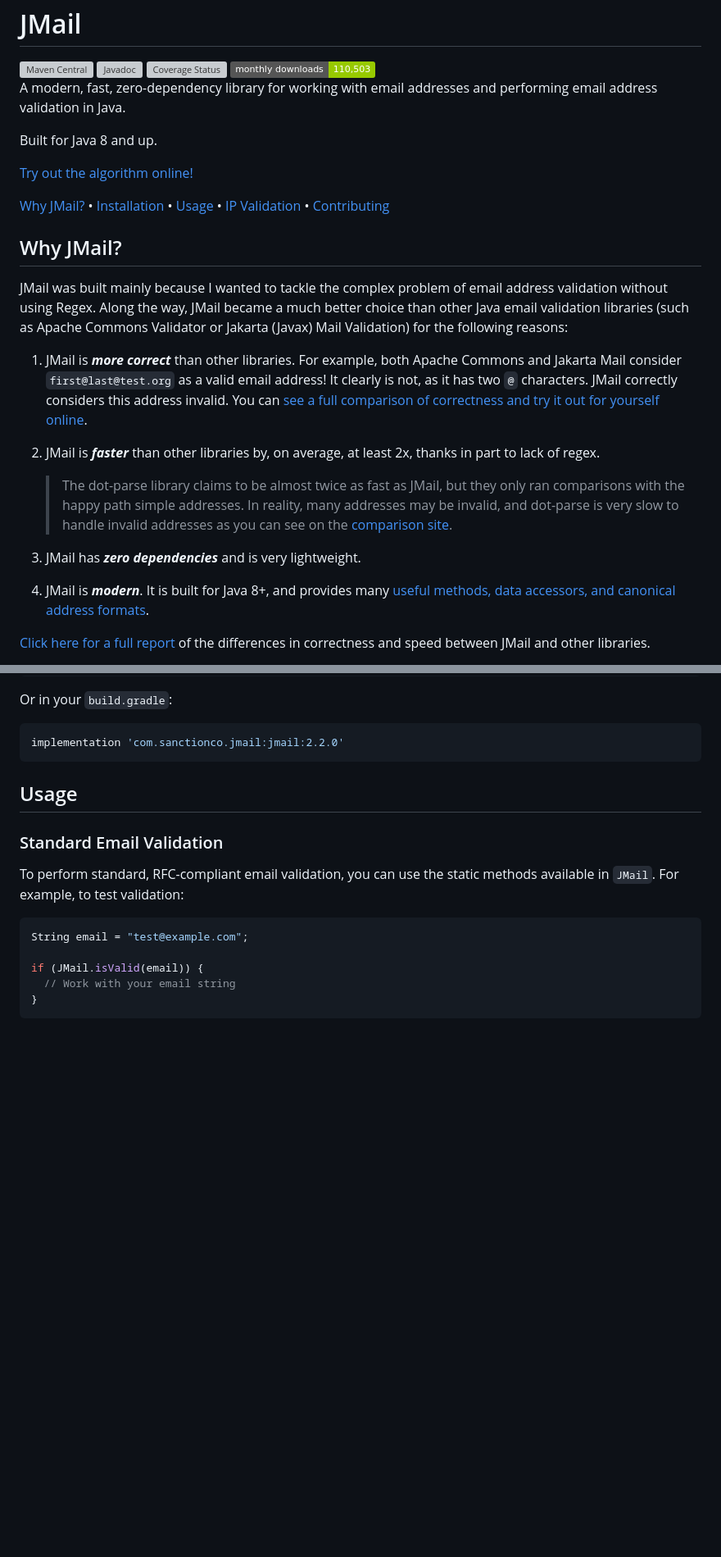
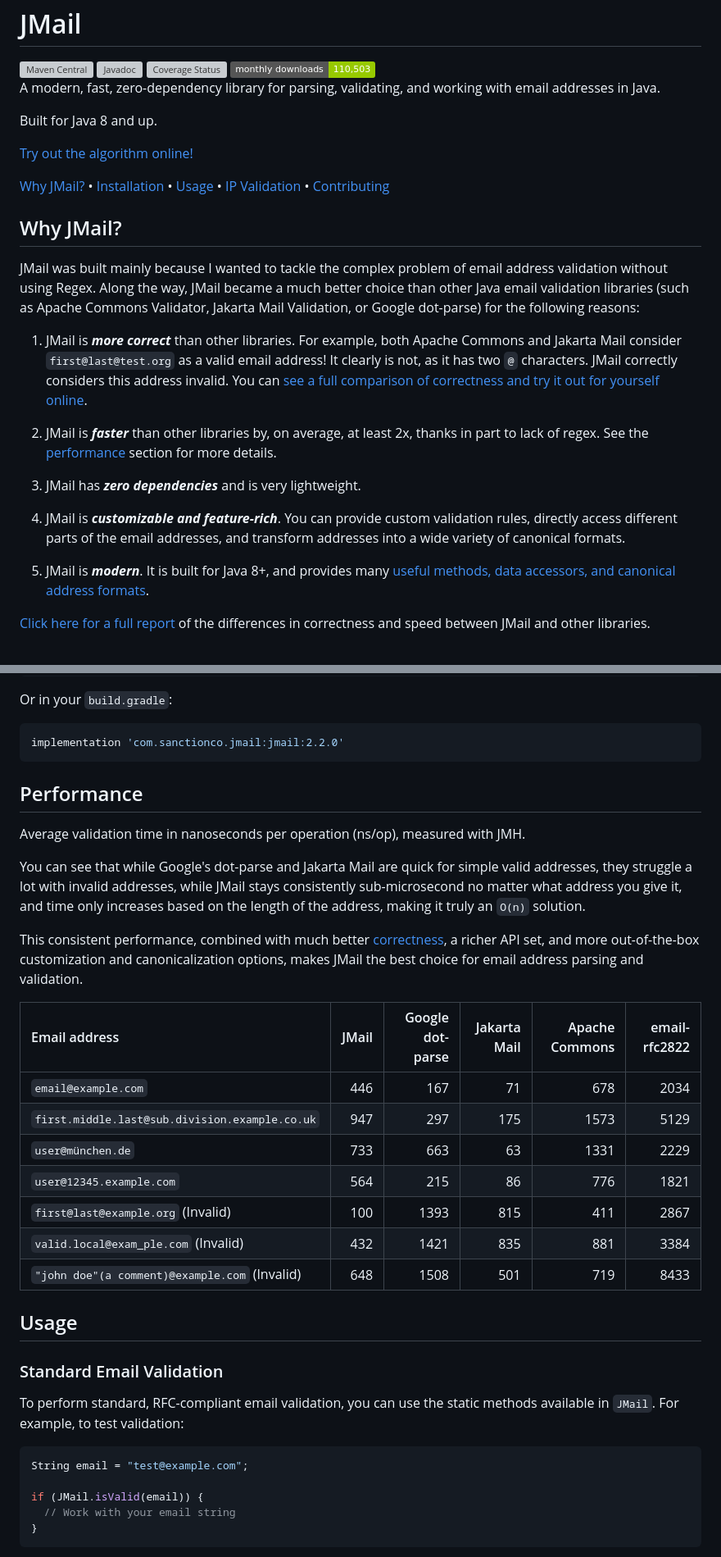
Before and after one commit to RohanNagar/jmail, a Markdown page: README.md, 2 parts joined by grey strips. Shown at 82% size. Drawn GitHub-style; badges without logos; blank space fills up the shorter version; grey boxes are pictures that could not be loaded.

Commit message:
docs: add performance section

````diff
--- a/README.md
+++ b/README.md
@@ -13,8 +13,8 @@
   <img src="https://img.shields.io/badge/monthly_downloads-110%2C503-green" alt="Monthly Downloads">
 </a>
 
-A modern, fast, zero-dependency library for working with email addresses
-and performing email address validation in Java.
+A modern, fast, zero-dependency library for parsing, validating,
+and working with email addresses in Java.
 
 Built for Java 8 and up.
 
@@ -28,7 +28,7 @@ Built for Java 8 and up.
 JMail was built mainly because I wanted to tackle the complex problem
 of email address validation without using Regex. Along the way, JMail became a
 much better choice than other Java email validation libraries
-(such as Apache Commons Validator or Jakarta (Javax) Mail Validation) for the
+(such as Apache Commons Validator, Jakarta Mail Validation, or Google dot-parse) for the
 following reasons:
 
 1. JMail is **_more correct_** than other libraries. For example, both
@@ -38,16 +38,16 @@ following reasons:
    [see a full comparison of correctness and try it out for yourself online](https://www.rohannagar.com/jmail/).
 
 2. JMail is **_faster_** than other libraries by, on average, at least
-   2x, thanks in part to lack of regex.
-
-    > The dot-parse library claims to be almost twice as fast as JMail, but they only ran
-    > comparisons with the happy path simple addresses. In reality, many addresses may be
-    > invalid, and dot-parse is very slow to handle invalid addresses as you can see on the
-    > [comparison site](https://www.rohannagar.com/jmail/).
+   2x, thanks in part to lack of regex. See the [performance](#performance) section
+   for more details.
 
 3. JMail has **_zero dependencies_** and is very lightweight.
 
-4. JMail is **_modern_**. It is built for Java 8+, and provides many
+4. JMail is **_customizable and feature-rich_**. You can provide custom validation rules,
+   directly access different parts of the email addresses, and transform addresses into
+   a wide variety of canonical formats.
+
+5. JMail is **_modern_**. It is built for Java 8+, and provides many
    [useful methods, data accessors, and canonical address formats](#usage).
 
 [Click here for a full report](https://www.rohannagar.com/jmail/)
@@ -79,6 +79,29 @@ Or in your `build.gradle`:
 ```groovy
 implementation 'com.sanctionco.jmail:jmail:2.2.0'
 ```
+
+## Performance
+
+Average validation time in nanoseconds per operation (ns/op), measured with JMH.
+
+You can see that while Google's dot-parse and Jakarta Mail are quick for simple
+valid addresses, they struggle a lot with invalid addresses, while JMail stays consistently
+sub-microsecond no matter what address you give it, and time only increases based on the length of
+the address, making it truly an `O(n)` solution.
+
+This consistent performance, combined with much better [correctness](https://www.rohannagar.com/jmail/),
+a richer API set, and more out-of-the-box customization and canonicalization options, makes JMail the best
+choice for email address parsing and validation.
+
+| Email address                                  | JMail | Google dot-parse | Jakarta Mail | Apache Commons | email-rfc2822 |
+|:-----------------------------------------------| ---: | ---: | ---: | ---: | ---: |
+| `email@example.com`                            | 446 | 167 | 71 | 678 | 2034 |
+| `first.middle.last@sub.division.example.co.uk` | 947 | 297 | 175 | 1573 | 5129 |
+| `user@münchen.de`                              | 733 | 663 | 63 | 1331 | 2229 |
+| `user@12345.example.com`                       | 564 | 215 | 86 | 776 | 1821 |
+| `first@last@example.org` (Invalid)             | 100 | 1393 | 815 | 411 | 2867 |
+| `valid.local@exam_ple.com` (Invalid)           | 432 | 1421 | 835 | 881 | 3384 |
+| `"john doe"(a comment)@example.com` (Invalid)  | 648 | 1508 | 501 | 719 | 8433 |
 
 ## Usage
 
````
Also changed, not shown: CHANGELOG.md (+1 -0 lines).
